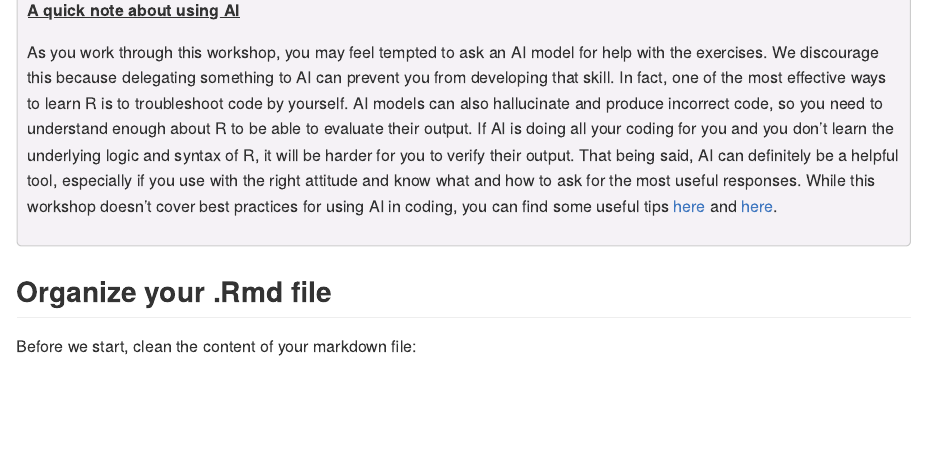
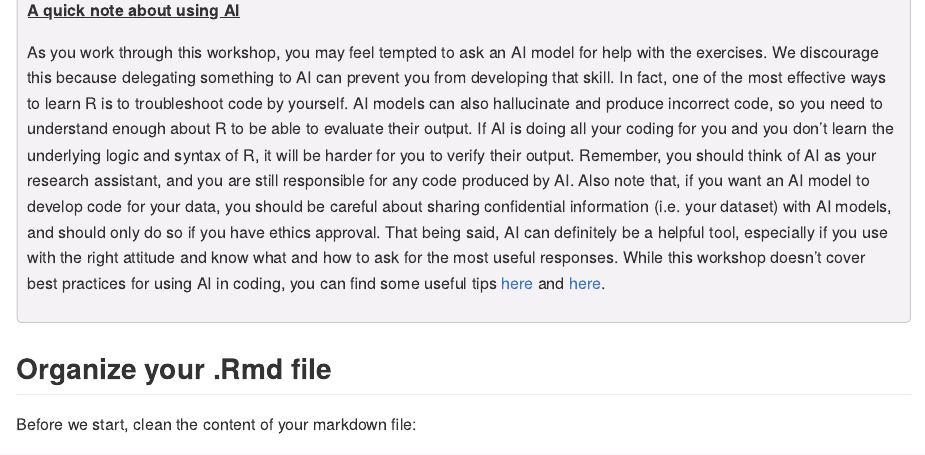
Before and after one commit to uviclibraries/rstudio-intermediate, an R Markdown document (act-2.Rmd): the page in a window 1100 px wide, from 250 px down. The pictures show the output file act-2.md that the author committed with the source, drawn offline in the style of GitHub; long lines of code are wrapped.

Commit message:
improve note about using AI

```diff
--- a/act-2.Rmd
+++ b/act-2.Rmd
@@ -45,7 +45,8 @@
 ::: {.task-box markdown="1"}
 <u><b>A quick note about using AI</b></u>
 
-As you work through this workshop, you may feel tempted to ask an AI model for help with the exercises. We discourage this because delegating something to AI can prevent you from developing that skill. In fact, one of the most effective ways to learn R is to troubleshoot code by yourself. AI models can also hallucinate and produce incorrect code, so you need to understand enough about R to be able to evaluate their output. If AI is doing all your coding for you and you don't learn the underlying logic and syntax of R, it will be harder for you to verify their output. That being said, AI can definitely be a helpful tool, especially if you use with the right attitude and know what and how to ask for the most useful responses. While this workshop doesn’t cover best practices for using AI in coding, you can find some useful tips <a href="https://journals.plos.org/ploscompbiol/article?id=10.1371/journal.pcbi.1011319" target="_blank" rel="noopener noreferrer">here</a> and <a href="https://tidyverse.org/blog/2025/04/learn-tidyverse-ai/" target="_blank" rel="noopener noreferrer">here</a>.
+As you work through this workshop, you may feel tempted to ask an AI model for help with the exercises. We discourage this because delegating something to AI can prevent you from developing that skill. In fact, one of the most effective ways to learn R is to troubleshoot code by yourself. AI models can also hallucinate and produce incorrect code, so you need to understand enough about R to be able to evaluate their output. If AI is doing all your coding for you and you don't learn the underlying logic and syntax of R, it will be harder for you to verify their output. Remember, you should think of AI as your research assistant, and you are still responsible for any code produced by AI. Also note that, if you want an AI model to develop code for your data, you should be careful about sharing confidential information (i.e. your dataset) with AI models, and should only do so if you have ethics approval. That being said, AI can definitely be a helpful tool, especially if you use with the right attitude and know what and how to ask for the most useful responses. While this workshop doesn’t cover best practices for using AI in coding, you can find some useful tips <a href="https://journals.plos.org/ploscompbiol/article?id=10.1371/journal.pcbi.1011319" target="_blank" rel="noopener noreferrer">here</a> and <a href="https://tidyverse.org/blog/2025/04/learn-tidyverse-ai/" target="_blank" rel="noopener noreferrer">here</a>.
+
 :::
 
 ## Organize your .Rmd file
```
Also changed, not shown: act-2.md.
